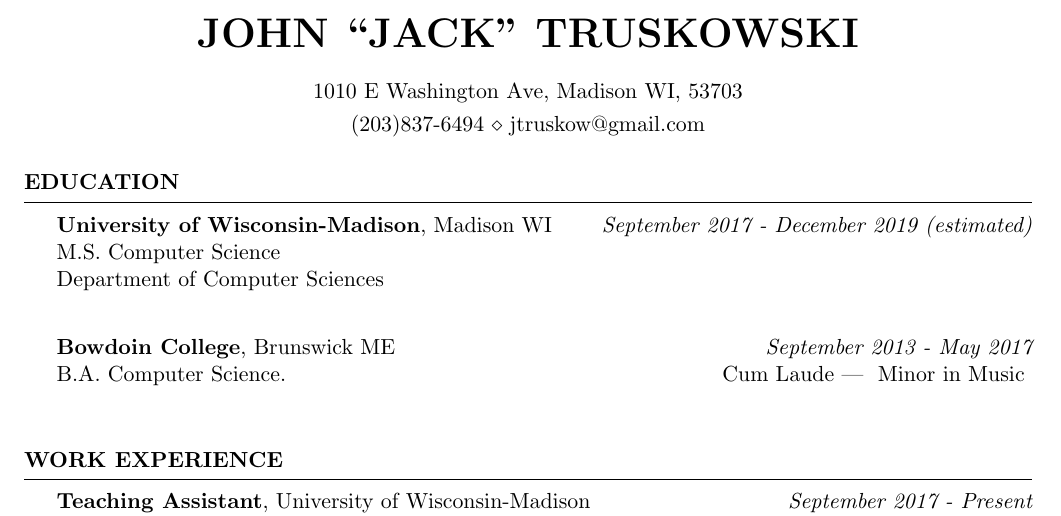
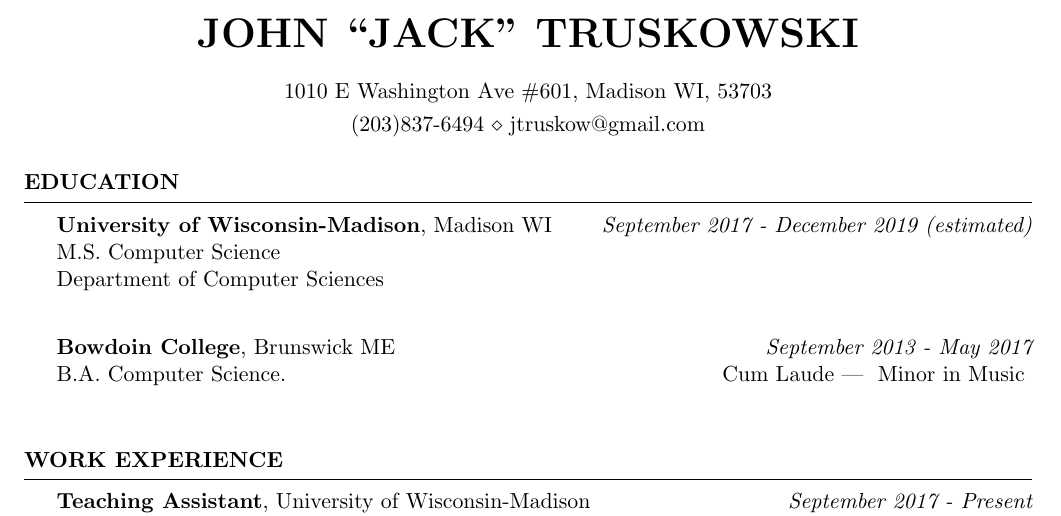
Before and after one commit to JackTruskowski/truskowski-Resume, a LaTeX CV (resume.tex): part of the page, cut so that both start at the same text. Compiled offline with pdfLaTeX.

Commit message:
add apt number

```diff
--- a/resume.tex
+++ b/resume.tex
@@ -26,7 +26,7 @@
 \newcommand{\tab}[1]{\hspace{.2667\textwidth}\rlap{#1}}
 \newcommand{\itab}[1]{\hspace{0em}\rlap{#1}}
 \name{John ``Jack'' Truskowski} % Your name
-\address{1010 E Washington Ave, Madison WI, 53703} % Your address
+\address{1010 E Washington Ave \#601, Madison WI, 53703} % Your address
 \address{(203)837-6494 \\ jtruskow@gmail.com} % Your phone number and email
 
 \begin{document}
```
Also changed, not shown: resume.pdf.
